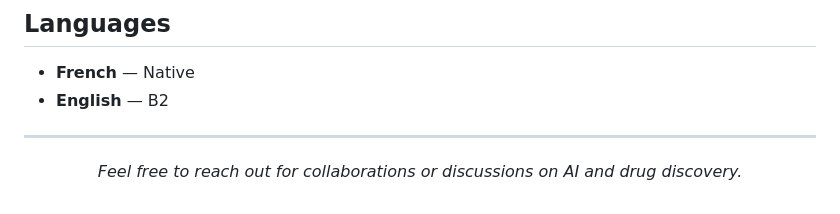
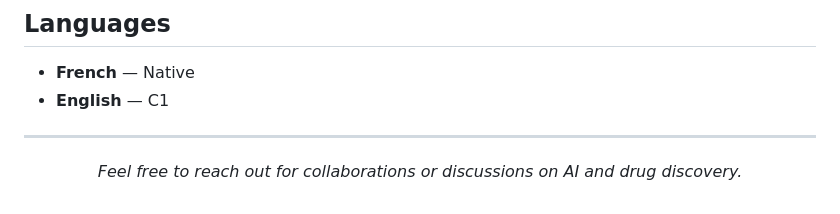
Before and after one commit to rachebouche/rachebouche.github.io, a Markdown page: README.md, the part around the change. Rendered like a GitHub page.

Commit message:
Update English level to C1

```diff
--- a/README.md
+++ b/README.md
@@ -102,7 +102,7 @@ Previously, I worked as a **Research Engineer at Ecole Polytechnique** (Laborato
 ## Languages
 
 - **French** — Native
-- **English** — B2
+- **English** — C1
 
 ---
 
```
